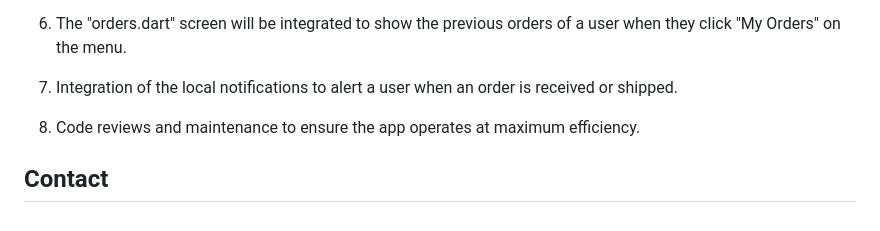
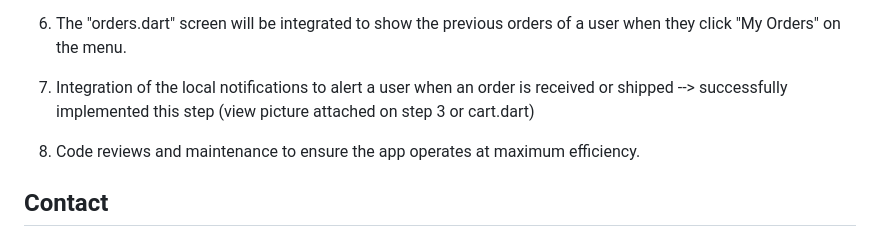
Before and after one commit to art-sparrow/kicks_corner_admin, a Markdown page: README.md, the part around the change. GitHub-like rendering.

```diff
--- a/README.md
+++ b/README.md
@@ -63,7 +63,7 @@ This solution was uploaded to this repo as-is on 25-12-2023 and its link was sub
 4. Payments can be handled by integrating mpesa stk push in the app or the user can opt to pay for the products on-delivery.
 5. The "profile.dart" screen will be added to allow a user to view their information, update their information, reset their password, and logout.
 6. The "orders.dart" screen will be integrated to show the previous orders of a user when they click "My Orders" on the menu.
-7. Integration of the local notifications to alert a user when an order is received or shipped.
+7. Integration of the local notifications to alert a user when an order is received or shipped --> successfully implemented this step (view picture attached on step 3 or cart.dart)
 8. Code reviews and maintenance to ensure the app operates at maximum efficiency.
 
 ## Contact
```
